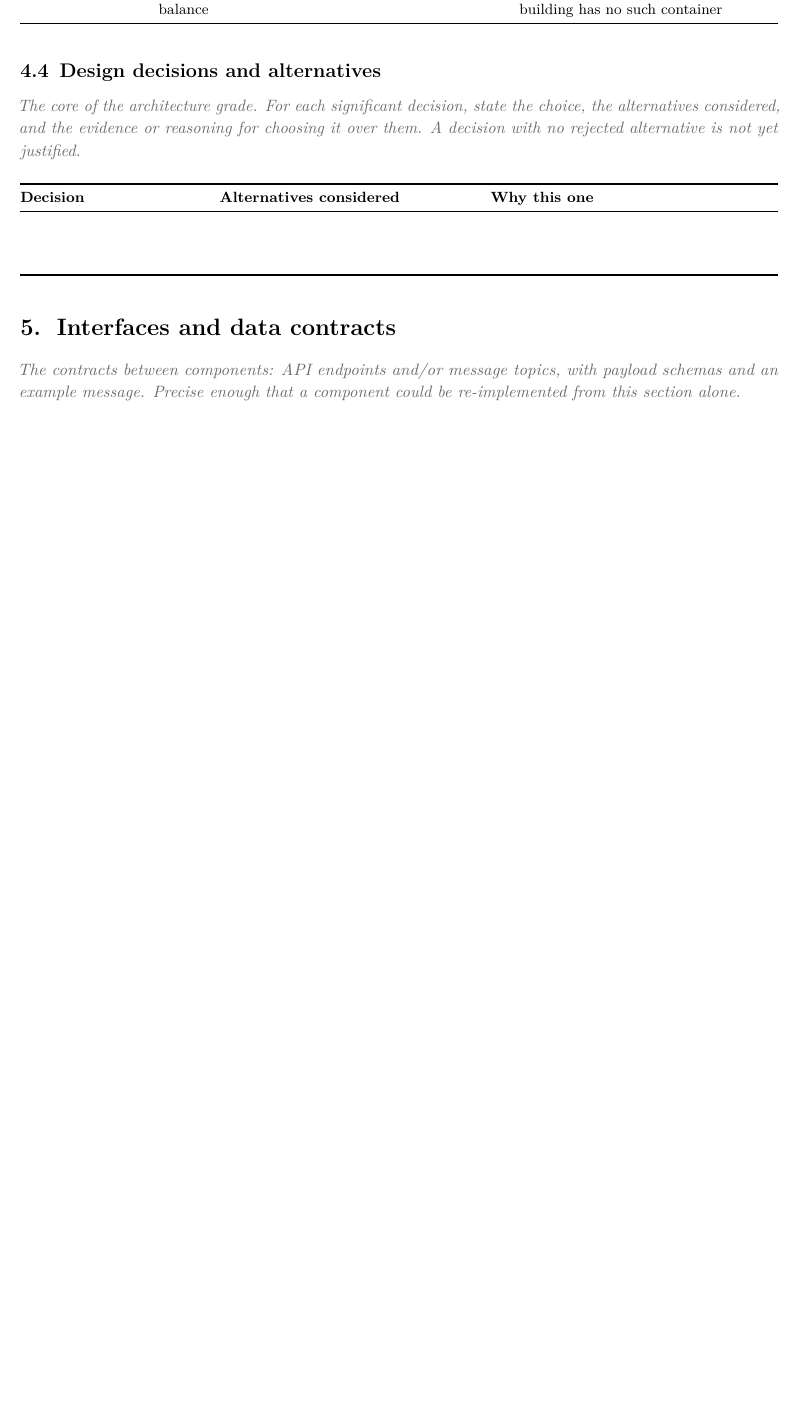
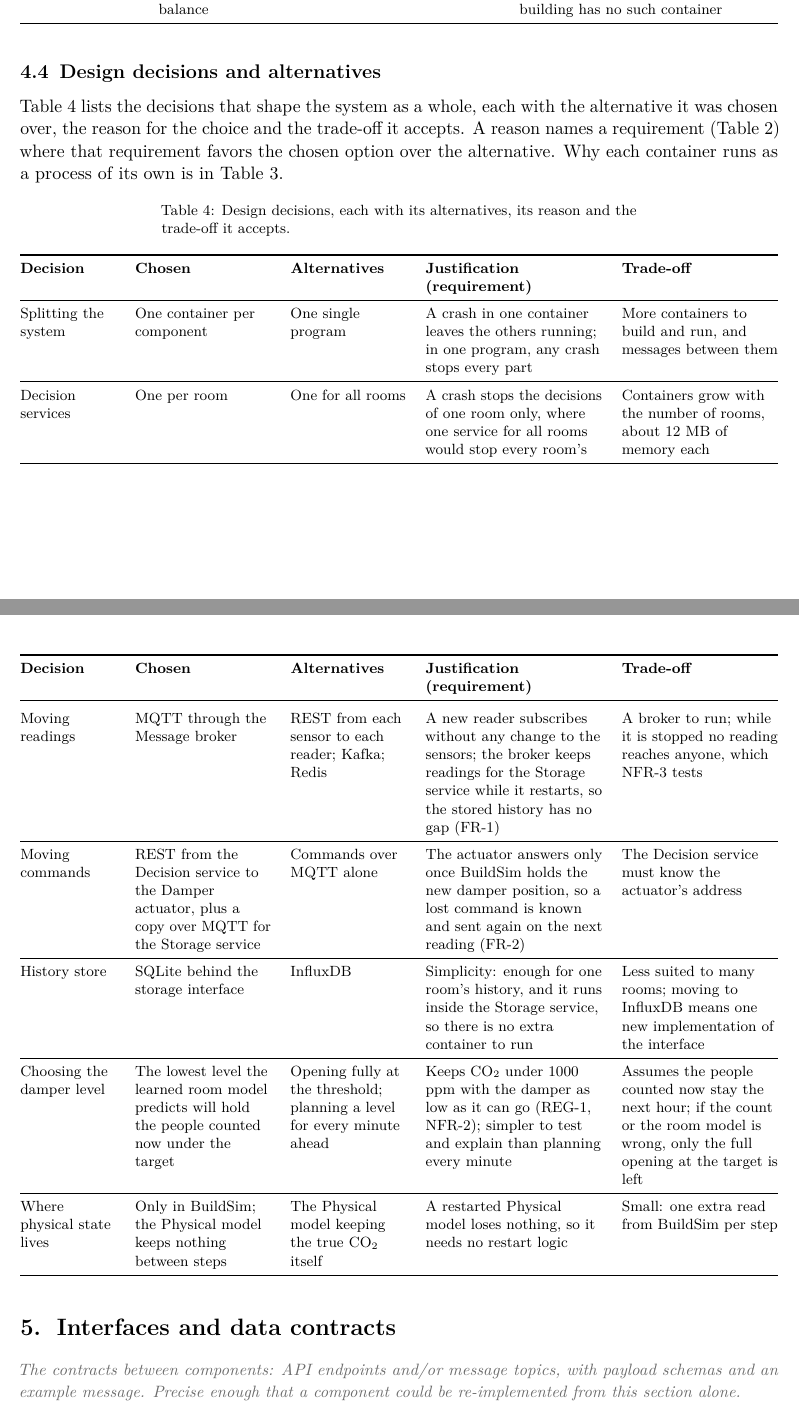
Before and after one commit to OscarEngelmark/smart-ventilation, a LaTeX document (latex/report/report.tex): part of page 7 of 10 before the commit and two parts of pages 7 and 8 of 11 after it, the two joined at a grey line, cut so that both start at the same text, the shorter picture padded with empty space. Compiled offline with pdfLaTeX.

Commit message:
Write report section 4.4, design decisions
Fill latex/report/report.tex section 4.4 with a table of seven design
decisions, each with its alternatives, reason and trade-off.

State the reason for one container per component, update the measured
memory per service, and correct SQLite's reason in project_notes.md.

Drop the done row 15b from working_plan.md and add row 19 for a
crash-isolation requirement.

```diff
--- a/latex/report/report.tex
+++ b/latex/report/report.tex
@@ -511,23 +511,81 @@ container \\
 
 \subsection{Design decisions and alternatives}\label{sec:decisions}
 
-\guidance{The core of the architecture grade. For each significant decision, state
-the choice, the alternatives considered, and the evidence or reasoning for choosing
-it over them. A decision with no rejected alternative is not yet justified.}
+% Required points (report guide, sections 2.6 and 3.4; template, section 4.4):
+% - each significant choice: the option chosen and the alternatives considered
+% - the requirement it serves and the trade-off accepted
+% - a decision with no rejected alternative is not yet justified
 
+Table~\ref{tab:decisions} lists the decisions that shape the system as a
+whole, each with the alternative it was chosen over, the reason for the
+choice and the trade-off it accepts. A reason names a requirement
+(Table~\ref{tab:requirements}) where that requirement favors the chosen
+option over the alternative. Why
+each container runs as a process of its own is in
+Table~\ref{tab:responsibilities}.
+
+{\small
 \begin{longtable}[]{@{}
-  >{\raggedright\arraybackslash}p{(\columnwidth - 4\tabcolsep) * \real{0.25}}
-  >{\raggedright\arraybackslash}p{(\columnwidth - 4\tabcolsep) * \real{0.35}}
-  >{\raggedright\arraybackslash}p{(\columnwidth - 4\tabcolsep) * \real{0.40}}@{}}
+  >{\raggedright\arraybackslash}p{(\columnwidth - 8\tabcolsep) * \real{0.14}}
+  >{\raggedright\arraybackslash}p{(\columnwidth - 8\tabcolsep) * \real{0.20}}
+  >{\raggedright\arraybackslash}p{(\columnwidth - 8\tabcolsep) * \real{0.17}}
+  >{\raggedright\arraybackslash}p{(\columnwidth - 8\tabcolsep) * \real{0.26}}
+  >{\raggedright\arraybackslash}p{(\columnwidth - 8\tabcolsep) * \real{0.23}}@{}}
+\caption{Design decisions, each with its alternatives, its reason and
+the trade-off it accepts.}\label{tab:decisions}\\
 \toprule
-\textbf{Decision} & \textbf{Alternatives considered} & \textbf{Why this one} \\
+\textbf{Decision} & \textbf{Chosen} & \textbf{Alternatives}
+& \textbf{Justification (requirement)} & \textbf{Trade-off} \\
+\midrule
+\endfirsthead
+\toprule
+\textbf{Decision} & \textbf{Chosen} & \textbf{Alternatives}
+& \textbf{Justification (requirement)} & \textbf{Trade-off} \\
 \midrule
 \endhead
- & & \\
- & & \\
- & & \\
+Splitting the system & One container per component & One single
+program & A crash in one container leaves the others running; in one
+program, any crash stops every part & More containers to build and run, and messages between them \\
+\midrule
+Decision services & One per room & One for all rooms & A crash stops the
+decisions of one room only, where one service for all rooms would stop
+every room's & Containers grow with the number of
+rooms, about 12 MB of memory each \\
+\midrule
+Moving readings & MQTT through the Message broker & REST from each
+sensor to each reader; Kafka; Redis & A new reader subscribes without
+any change to the sensors; the broker keeps readings for the Storage
+service while it restarts, so the stored history has no gap (FR-1) & A broker to run; while it is stopped no reading
+reaches anyone, which NFR-3 tests \\
+\midrule
+Moving commands & REST from the Decision service to the Damper
+actuator, plus a copy over MQTT for the Storage service & Commands over
+MQTT alone & The actuator answers only once BuildSim holds the new
+damper position, so a lost command is known and sent again on the next
+reading (FR-2) & The Decision service must know the actuator's address
+\\
+\midrule
+History store & SQLite behind the storage interface & InfluxDB &
+Simplicity: enough for one room's history, and it runs inside the
+Storage service, so there is no extra container to run
+& Less suited to many rooms; moving to InfluxDB means one new
+implementation of the interface \\
+\midrule
+Choosing the damper level & The lowest level the learned room model
+predicts will hold the people counted now under the target & Opening
+fully at the threshold; planning a level for every minute ahead &
+Keeps CO₂ under 1000 ppm with the damper as low as it can go (REG-1,
+NFR-2); simpler to test and explain than planning every minute & Assumes
+the people counted now stay the next hour; if the count or the room
+model is wrong, only the full opening at the target is left \\
+\midrule
+Where physical state lives & Only in BuildSim; the Physical model keeps
+nothing between steps & The Physical model keeping the true CO₂ itself
+& A restarted Physical model loses nothing, so it needs no restart
+logic & Small: one extra read from BuildSim per step \\
 \bottomrule
 \end{longtable}
+}
 
 \section{Interfaces and data contracts}\label{sec:interfaces}
 
```
Also changed, not shown: project_notes.md (+12 -10 lines), working_plan.md (+1 -1 lines).
